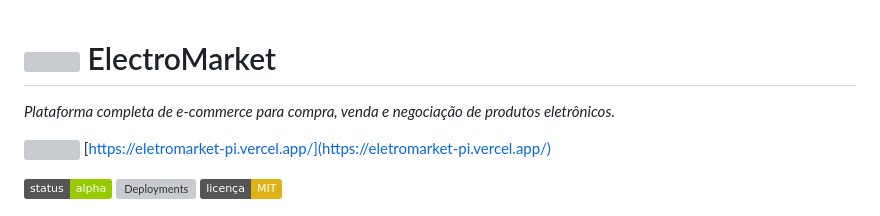
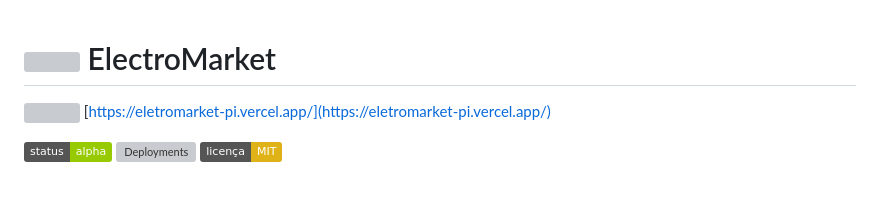
Before and after one commit to danielbarbosabr/Electro-Market, a Markdown page: README.md, the part around the change. GitHub-like rendering; badges without logos; blank space fills up the shorter version; grey boxes are pictures that could not be loaded.

Commit message:
Remove platform description from README
Removed the platform description from the README.

```diff
--- a/README.md
+++ b/README.md
@@ -1,6 +1,4 @@
 # <img src="https://static.vecteezy.com/system/resources/previews/073/450/732/non_2x/bold-yellow-lightning-bolt-symbol-integrated-with-stylized-black-letter-e-isolated-on-white-background-vector.jpg" width="32" height="32" valign="middle"> ElectroMarket
-
-*Plataforma completa de e-commerce para compra, venda e negociação de produtos eletrônicos.*
 
 <img src="https://api.iconify.design/bi/link-45deg.svg?color=%234FC3F7" width="16" height="16"> [https://eletromarket-pi.vercel.app/](https://eletromarket-pi.vercel.app/)
 
```
